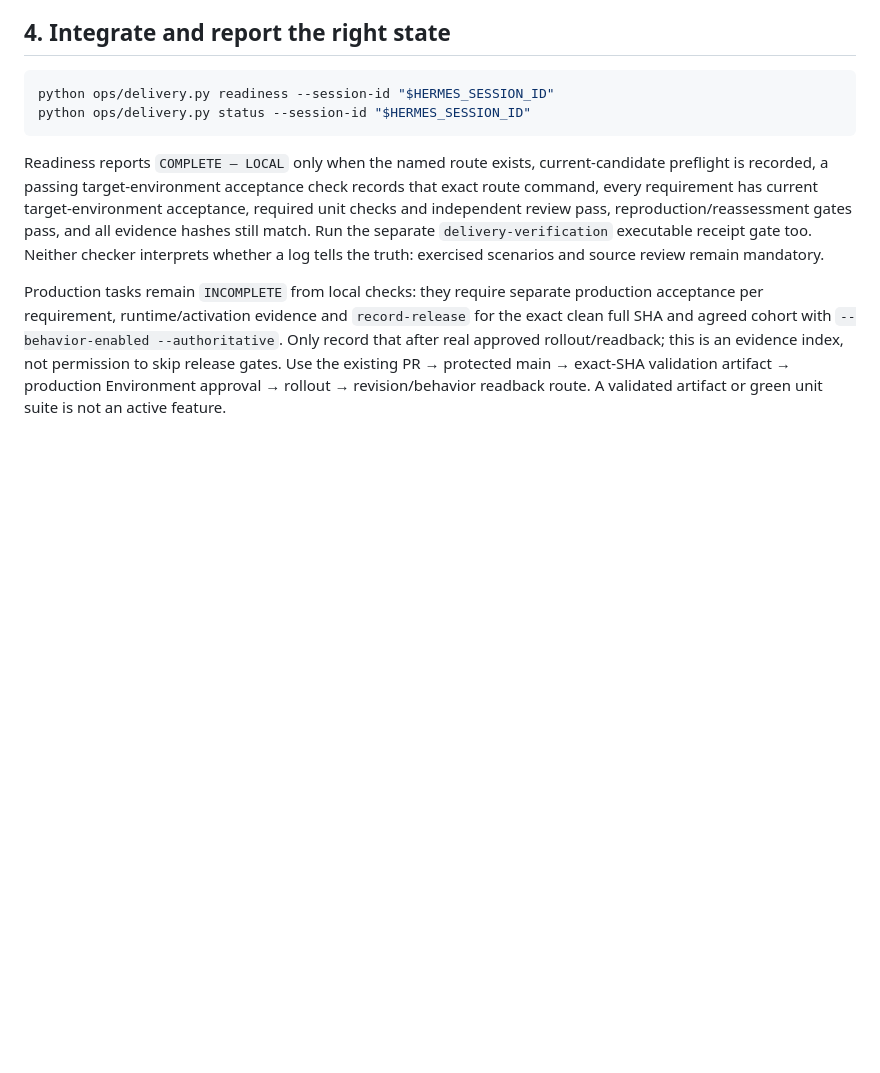
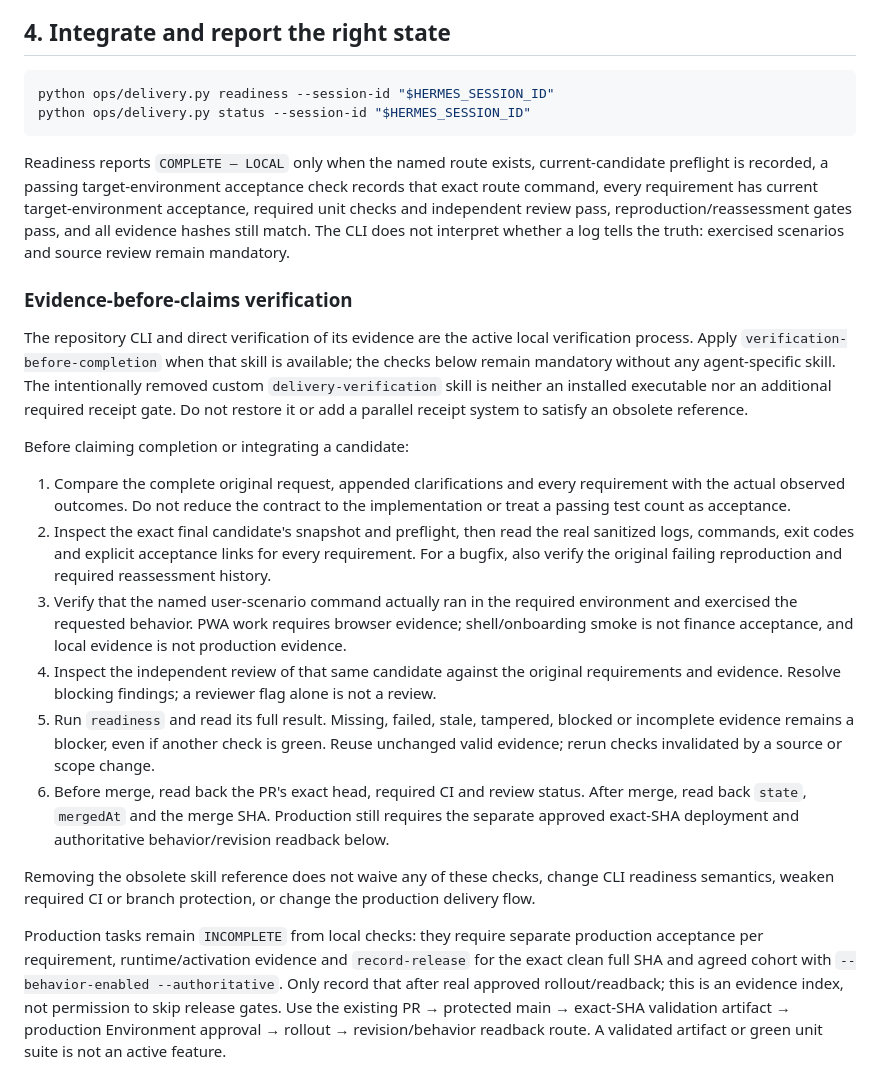
Before and after one commit to KyryloSalo/my-cash-flow-bot, a Markdown page: docs/DELIVERY_WORKFLOW.md, the part around the change. GitHub-like rendering; blank space fills up the shorter version.

Commit message:
docs(delivery): reconcile active verification gates (#52)

````diff
--- a/docs/DELIVERY_WORKFLOW.md
+++ b/docs/DELIVERY_WORKFLOW.md
@@ -61,7 +61,22 @@ python ops/delivery.py readiness --session-id "$HERMES_SESSION_ID"
 python ops/delivery.py status --session-id "$HERMES_SESSION_ID"
 ```
 
-Readiness reports `COMPLETE — LOCAL` only when the named route exists, current-candidate preflight is recorded, a passing target-environment acceptance check records that exact route command, every requirement has current target-environment acceptance, required unit checks and independent review pass, reproduction/reassessment gates pass, and all evidence hashes still match. Run the separate `delivery-verification` executable receipt gate too. Neither checker interprets whether a log tells the truth: exercised scenarios and source review remain mandatory.
+Readiness reports `COMPLETE — LOCAL` only when the named route exists, current-candidate preflight is recorded, a passing target-environment acceptance check records that exact route command, every requirement has current target-environment acceptance, required unit checks and independent review pass, reproduction/reassessment gates pass, and all evidence hashes still match. The CLI does not interpret whether a log tells the truth: exercised scenarios and source review remain mandatory.
+
+### Evidence-before-claims verification
+
+The repository CLI and direct verification of its evidence are the active local verification process. Apply `verification-before-completion` when that skill is available; the checks below remain mandatory without any agent-specific skill. The intentionally removed custom `delivery-verification` skill is neither an installed executable nor an additional required receipt gate. Do not restore it or add a parallel receipt system to satisfy an obsolete reference.
+
+Before claiming completion or integrating a candidate:
+
+1. Compare the complete original request, appended clarifications and every requirement with the actual observed outcomes. Do not reduce the contract to the implementation or treat a passing test count as acceptance.
+2. Inspect the exact final candidate's snapshot and preflight, then read the real sanitized logs, commands, exit codes and explicit acceptance links for every requirement. For a bugfix, also verify the original failing reproduction and required reassessment history.
+3. Verify that the named user-scenario command actually ran in the required environment and exercised the requested behavior. PWA work requires browser evidence; shell/onboarding smoke is not finance acceptance, and local evidence is not production evidence.
+4. Inspect the independent review of that same candidate against the original requirements and evidence. Resolve blocking findings; a reviewer flag alone is not a review.
+5. Run `readiness` and read its full result. Missing, failed, stale, tampered, blocked or incomplete evidence remains a blocker, even if another check is green. Reuse unchanged valid evidence; rerun checks invalidated by a source or scope change.
+6. Before merge, read back the PR's exact head, required CI and review status. After merge, read back `state`, `mergedAt` and the merge SHA. Production still requires the separate approved exact-SHA deployment and authoritative behavior/revision readback below.
+
+Removing the obsolete skill reference does not waive any of these checks, change CLI readiness semantics, weaken required CI or branch protection, or change the production delivery flow.
 
 Production tasks remain `INCOMPLETE` from local checks: they require separate production acceptance per requirement, runtime/activation evidence and `record-release` for the exact clean full SHA and agreed cohort with `--behavior-enabled --authoritative`. Only record that after real approved rollout/readback; this is an evidence index, not permission to skip release gates. Use the existing PR → protected main → exact-SHA validation artifact → production Environment approval → rollout → revision/behavior readback route. A validated artifact or green unit suite is not an active feature.
 
````
Also changed, not shown: AGENTS.md (+2 -1 lines).
